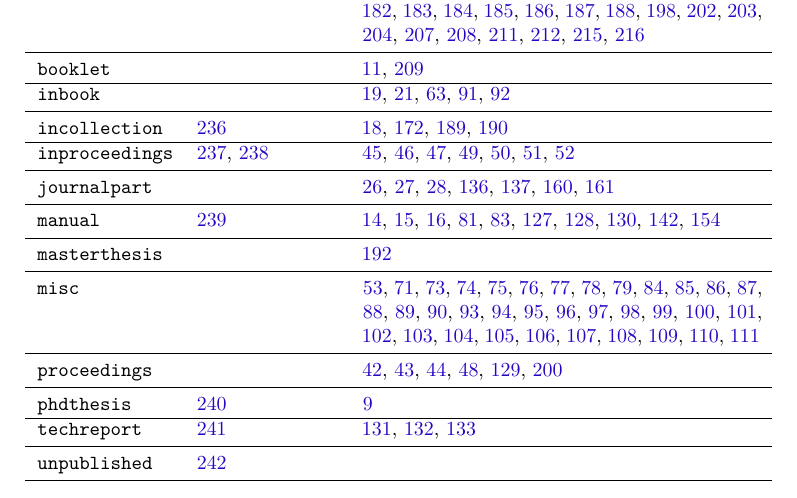
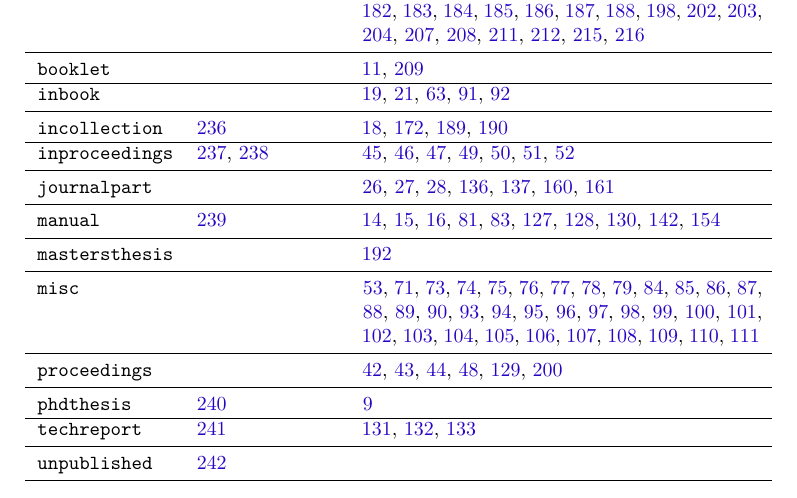
Before and after one commit to abntex/abntex2, a LaTeX thesis (doc/latex/abntex2/abntex2cite.tex): part of page 94 of 94, cut so that both start at the same text. Compiled offline with pdfLaTeX; a LaTeX package or settings file that is missing is left out.

Commit message:
Update abntex2cite.tex
Corrige "masterthesis", trocando pelo correto "mastersthesis"

Contribuição de Leonardo Castro <leolucas1980@gmail.com>

```diff
--- a/doc/latex/abntex2/abntex2cite.tex
+++ b/doc/latex/abntex2/abntex2cite.tex
@@ -1694,7 +1694,7 @@ guncho1998,sabroza1998,krzyzanowski1996} \\ \midrule
 \texttt{manual} &  \citeonline{Bumgardner97:Syd} &
 \citeonline{secretaria1989,museu1997,moreira1997,geografico1994,geografico1986,%
 brasileira1988,universidade1993,secretaria1993,francco1996,vicosa1994} \\ \midrule
-\texttt{masterthesis} && \citeonline{araujo1986} \\ \midrule
+\texttt{mastersthesis} && \citeonline{araujo1986} \\ \midrule
 \texttt{misc} && \citeonline{cruvinel1989,kobayashi1998,ceravi1985,souza1985,samu1977,mattos1987,vaso1999,%
 levi1997,datum1996,espaciais1987,univali1999,globo1995,alcione1988,silva1991,fagner1988,simone1977,bart1952,gallet1851,%
 villa1916,duchamp1918,europa0000,indias0000,birds1998,tropical1998,bioline1998,drummond1998,%
```
